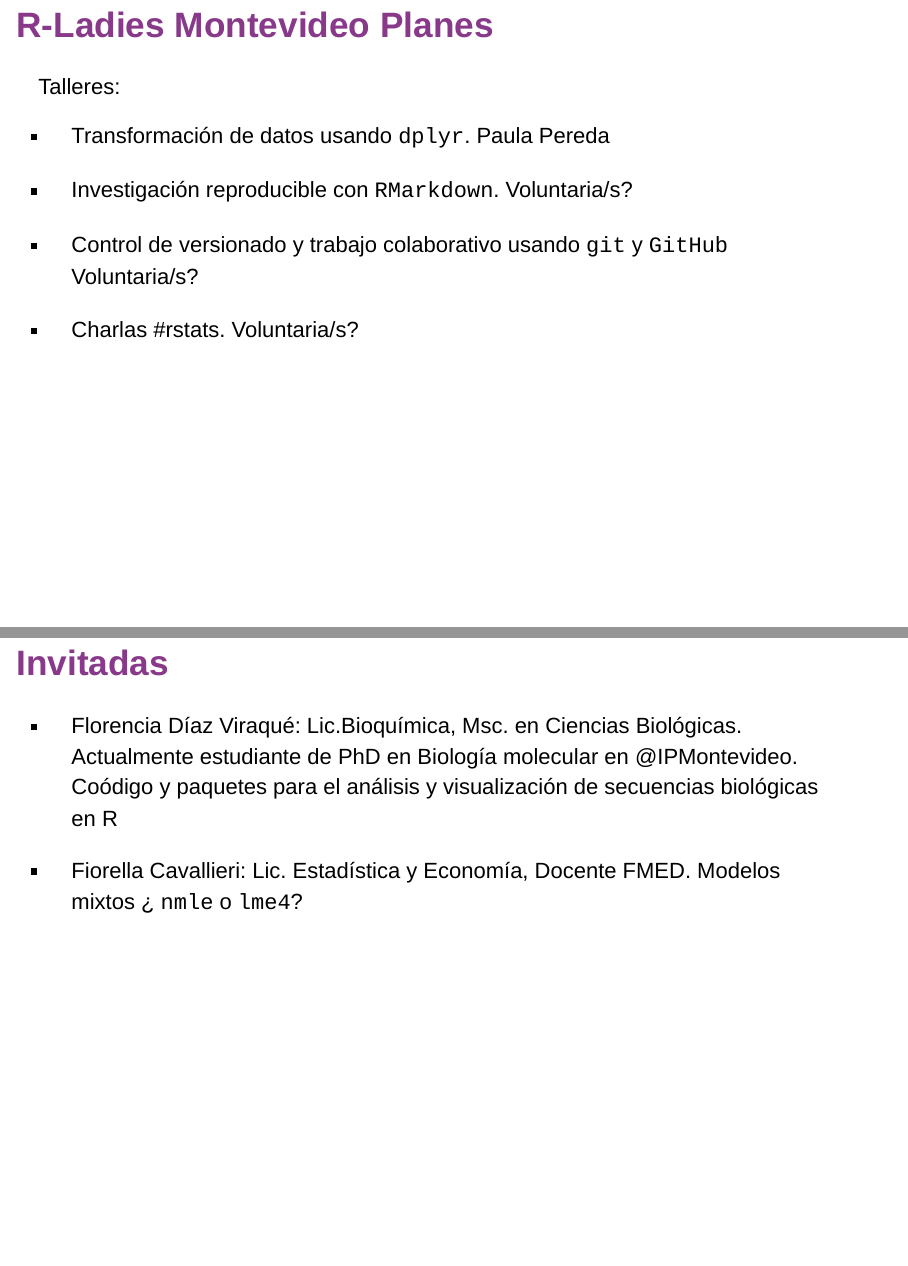
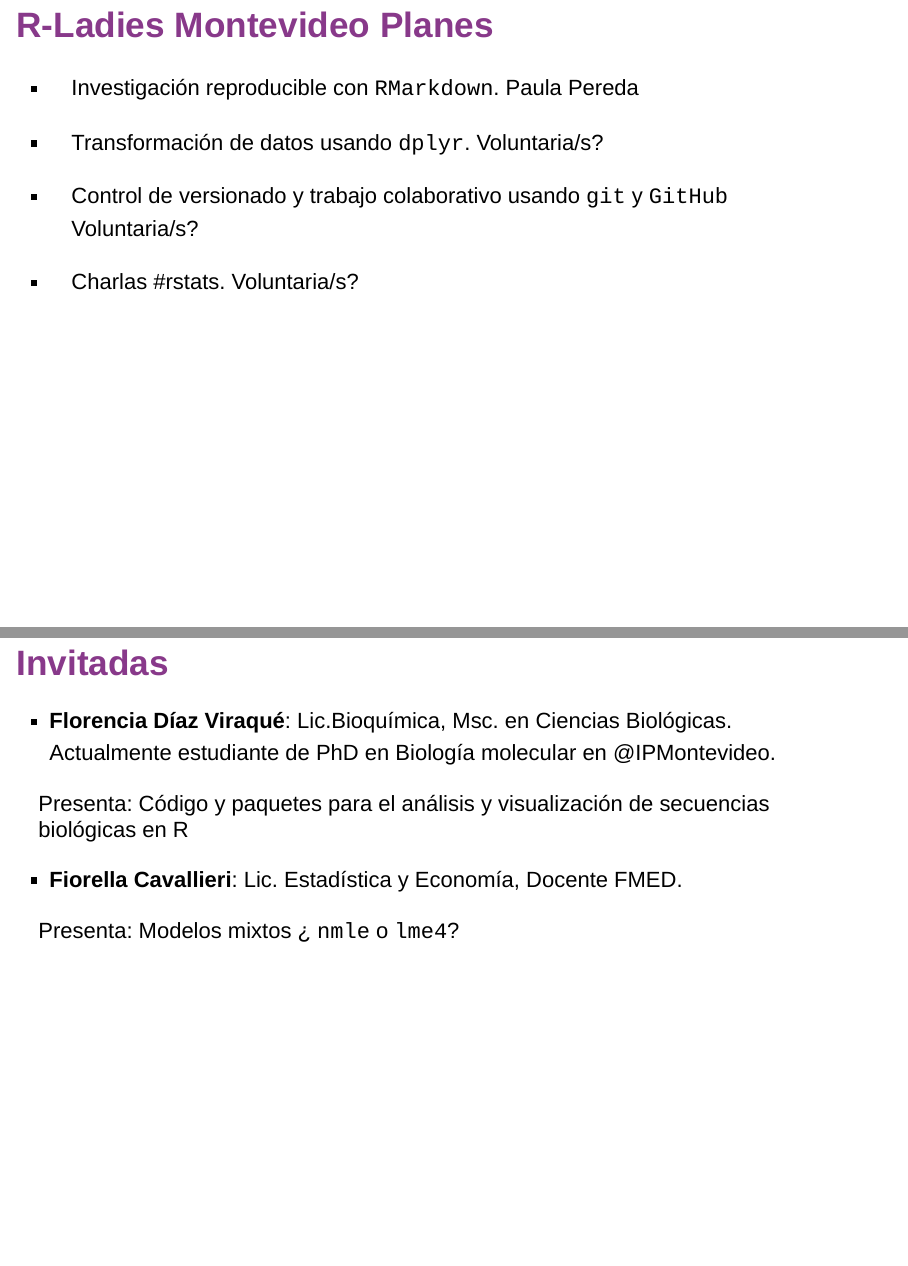
Before and after one commit to rladies/meetup-presentations_montevideo, an R Markdown document (2018-04-12-charlas/R-LadiesMVD_intro.Rmd): pages 9 and 11 of 11, joined at a grey line. Rendered offline with R 4.5, knitr and Pandoc, with nearby package versions; drawn as Slidy slides in place of the format the file asks for.

Commit message:
update intro

```diff
--- a/2018-04-12-charlas/R-LadiesMVD_intro.Rmd
+++ b/2018-04-12-charlas/R-LadiesMVD_intro.Rmd
@@ -69,11 +69,10 @@ https://gqueiroz.shinyapps.io/rshinylady/
 
 ## <span style="color:#88398A">R-Ladies Montevideo Planes</span>
 
-Talleres:
 
-- Transformación de datos usando `dplyr`. Paula Pereda
+- Investigación reproducible con `RMarkdown`. Paula Pereda
 
-- Investigación reproducible con `RMarkdown`. Voluntaria/s?
+- Transformación de datos usando `dplyr`. Voluntaria/s?
 
 - Control de versionado y trabajo colaborativo usando `git` y `GitHub` Voluntaria/s?
 
@@ -91,10 +90,12 @@ Talleres:
 
 ## <span style="color:#88398A">Invitadas</span>
 
-- Florencia Díaz Viraqué: Lic.Bioquímica, Msc. en Ciencias Biológicas.
+- **Florencia Díaz Viraqué**: Lic.Bioquímica, Msc. en Ciencias Biológicas.
 Actualmente estudiante de PhD en Biología molecular en @IPMontevideo.
-Coódigo y paquetes para el análisis y visualización de secuencias biológicas en R
+
+ Presenta: Código y paquetes para el análisis y visualización de secuencias biológicas en R
 
 
-- Fiorella Cavallieri: Lic. Estadística y Economía, Docente FMED.
-Modelos mixtos ¿ `nmle` o `lme4`?
+- **Fiorella Cavallieri**: Lic. Estadística y Economía, Docente FMED.
+
+Presenta: Modelos mixtos ¿ `nmle` o `lme4`?
```
Also changed, not shown: 2018-04-12-charlas/R-LadiesMVD_intro.Rmd (2 more changed lines).
